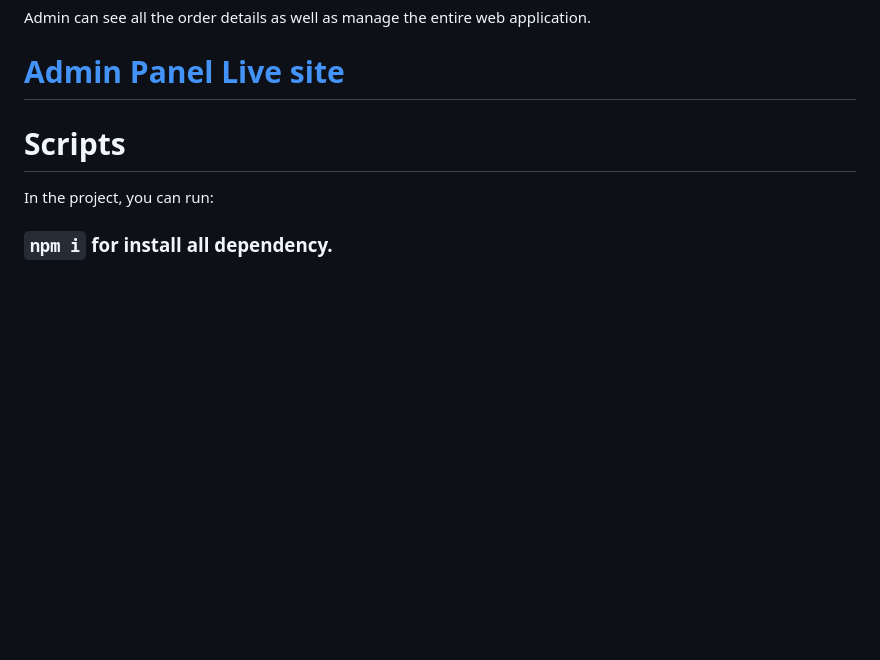
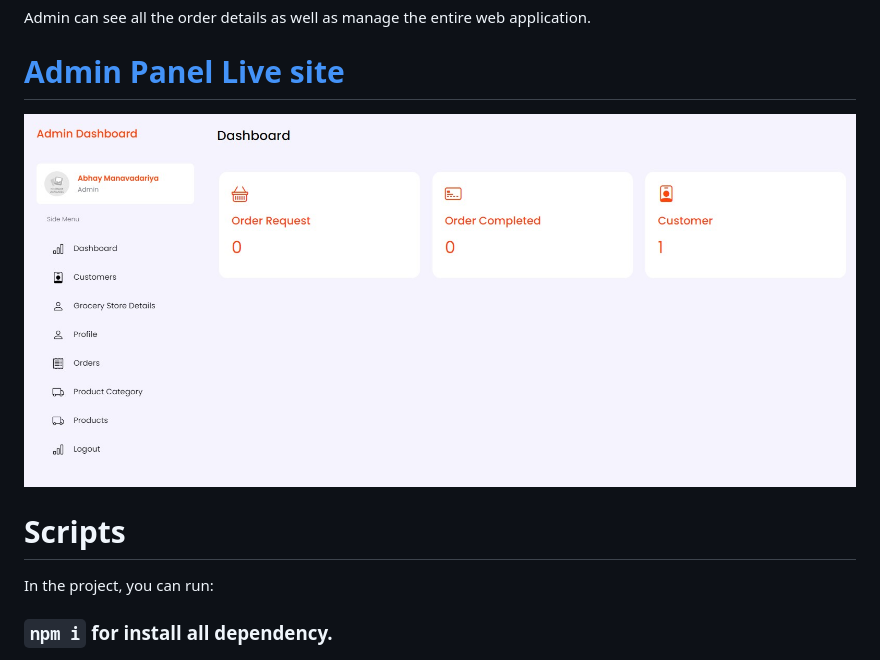
Before and after one commit to Abhay-Manavadariya/FoodNFresh, a Markdown page: README.md, the part around the change. Drawn GitHub-style; pictures changed too: admin_app.jpg (added); blank space fills up the shorter version.

```diff
--- a/README.md
+++ b/README.md
@@ -14,6 +14,8 @@ Admin can see all the order details as well as manage the entire web application
 
 # [Admin Panel Live site](https://food-n-fresh.vercel.app/admin/admin_login)
 
+![Web Application Preview](./admin_app.jpg)
+
 # Scripts
 
 In the project, you can run:
```
